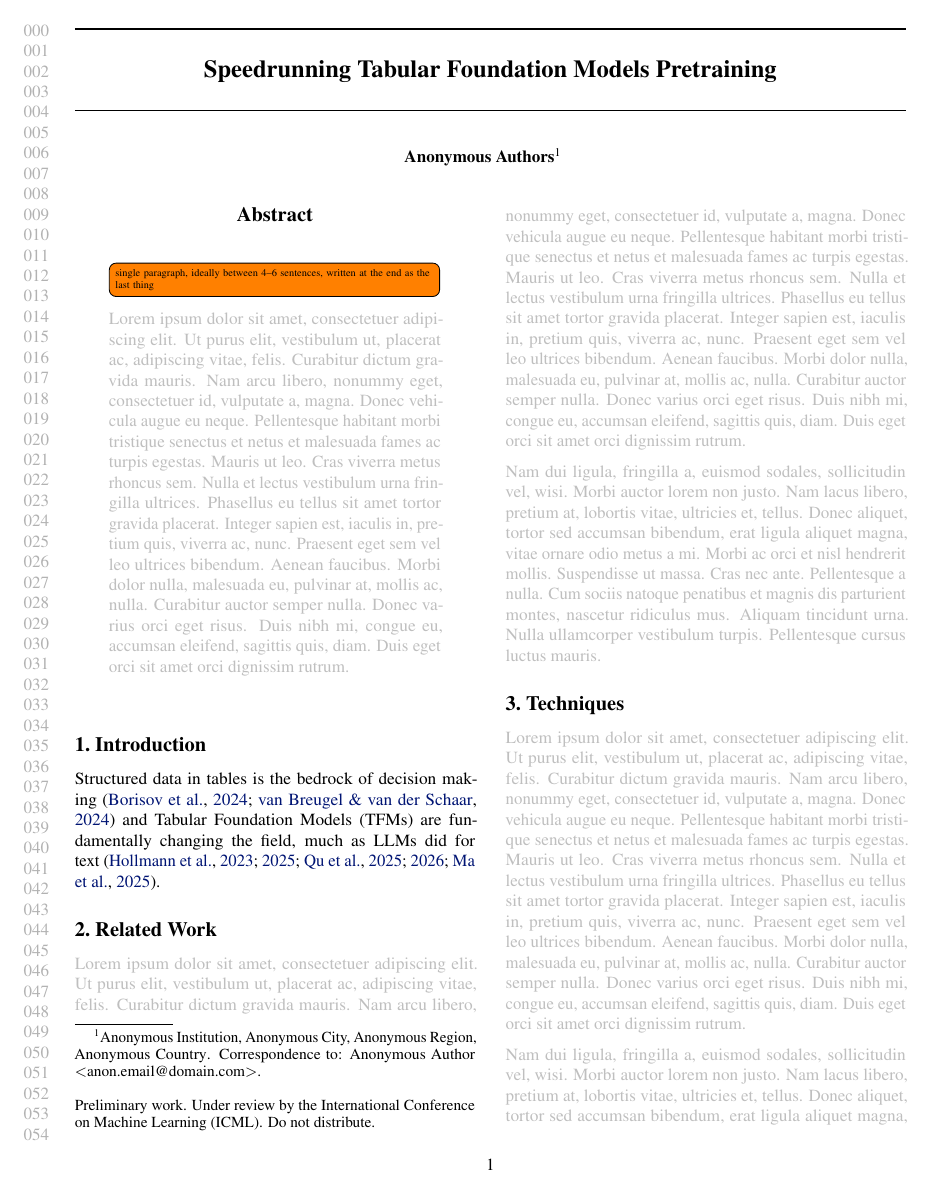
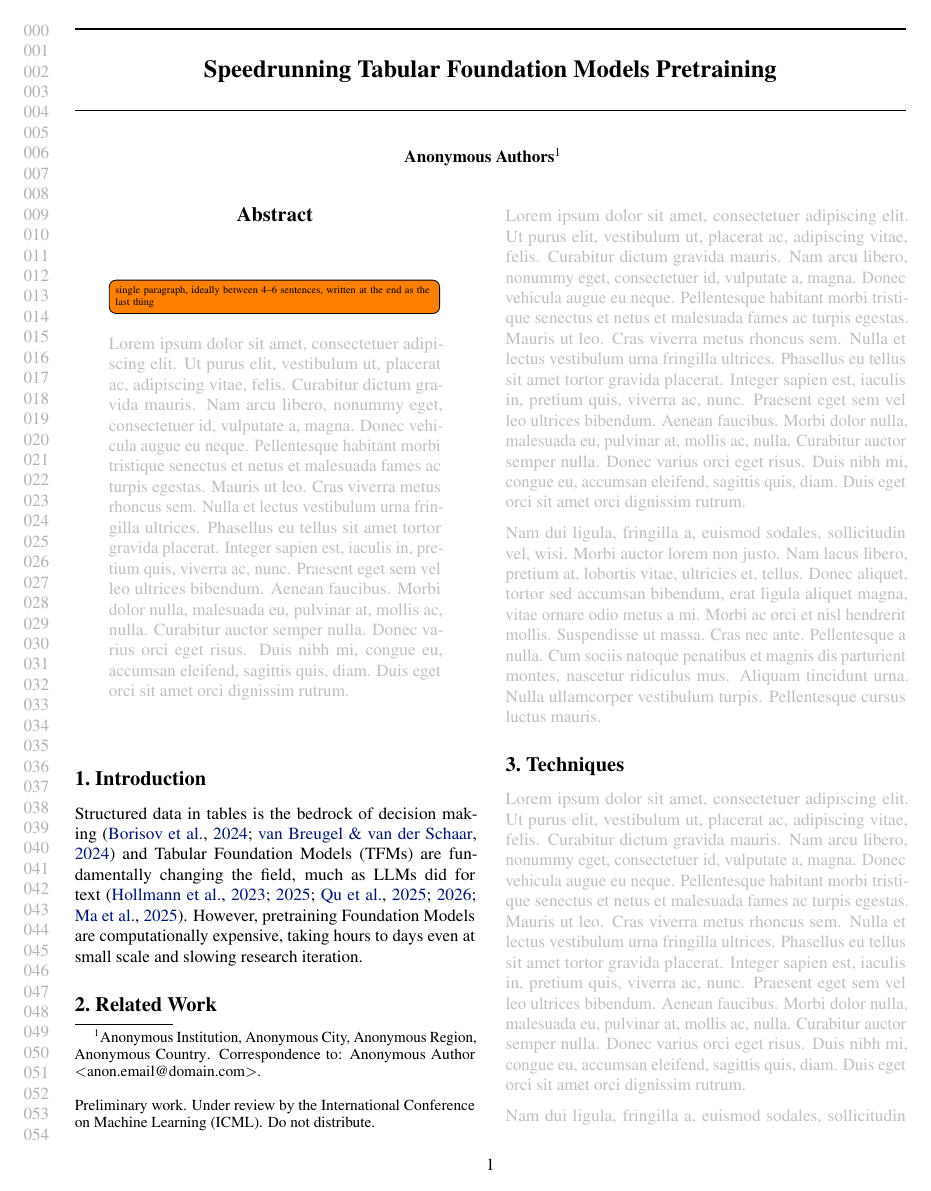
Before and after one commit to borawhocodess/modded-nanotabpfn, a LaTeX paper (main.tex): page 1 of 5. Compiled offline with pdfLaTeX.

Commit message:
fm training expensive

```diff
--- a/main.tex
+++ b/main.tex
@@ -89,7 +89,7 @@
 
 Structured data in tables is the bedrock of decision making~\citep{borisov2024dnntabular,vanbreugel2024position} and
 Tabular Foundation Models (TFMs) are fundamentally changing the field, much as LLMs did for text~\citep{hollmann2023tabpfn,hollmann2025tabpfnv2,qu2025tabicl,qu2026tabiclv2,ma2025tabdpt}.
-
+However, pretraining Foundation Models are computationally expensive, taking hours to days even at small scale and slowing research iteration.
 
 \section{Related Work}
 \lipsum[1-2]
```
